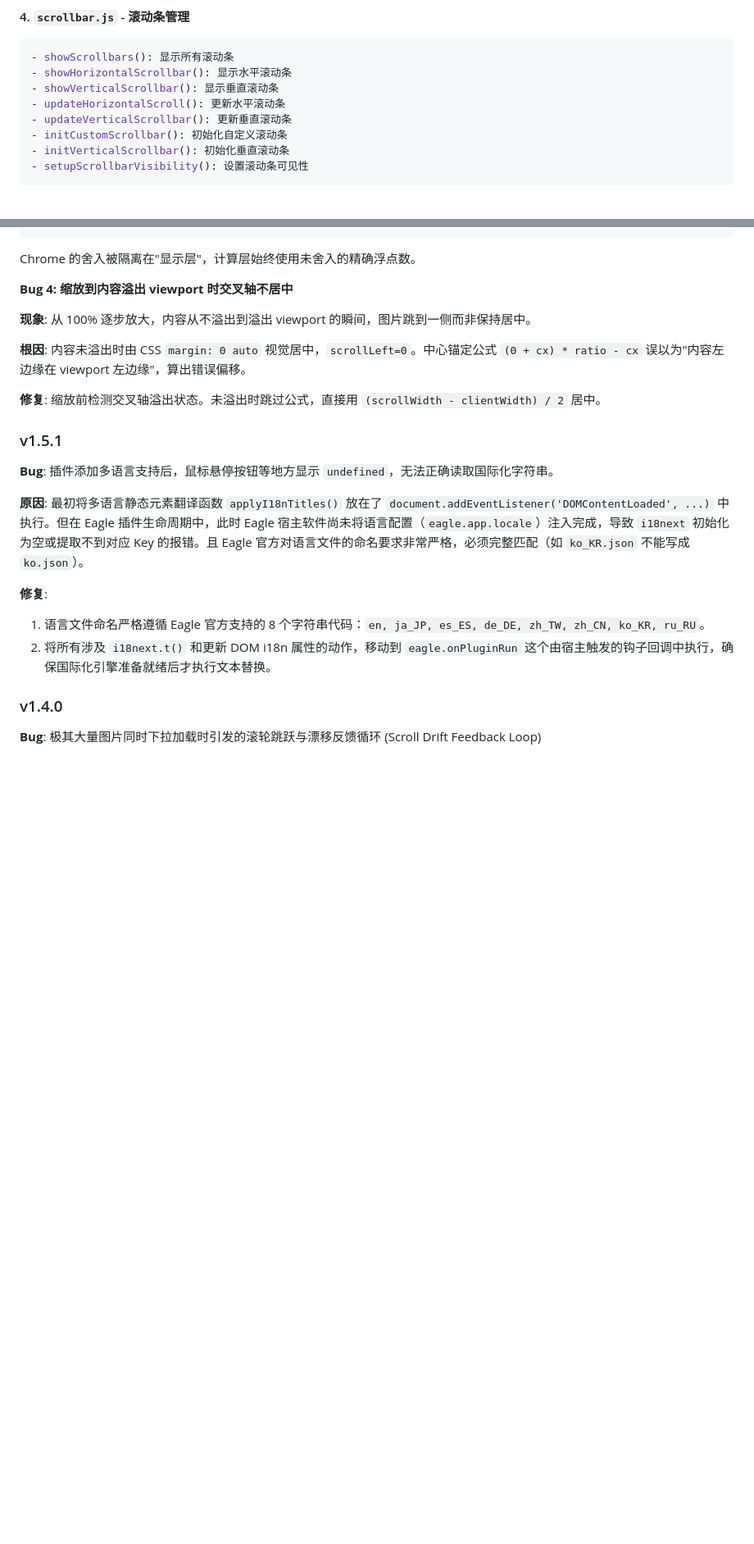
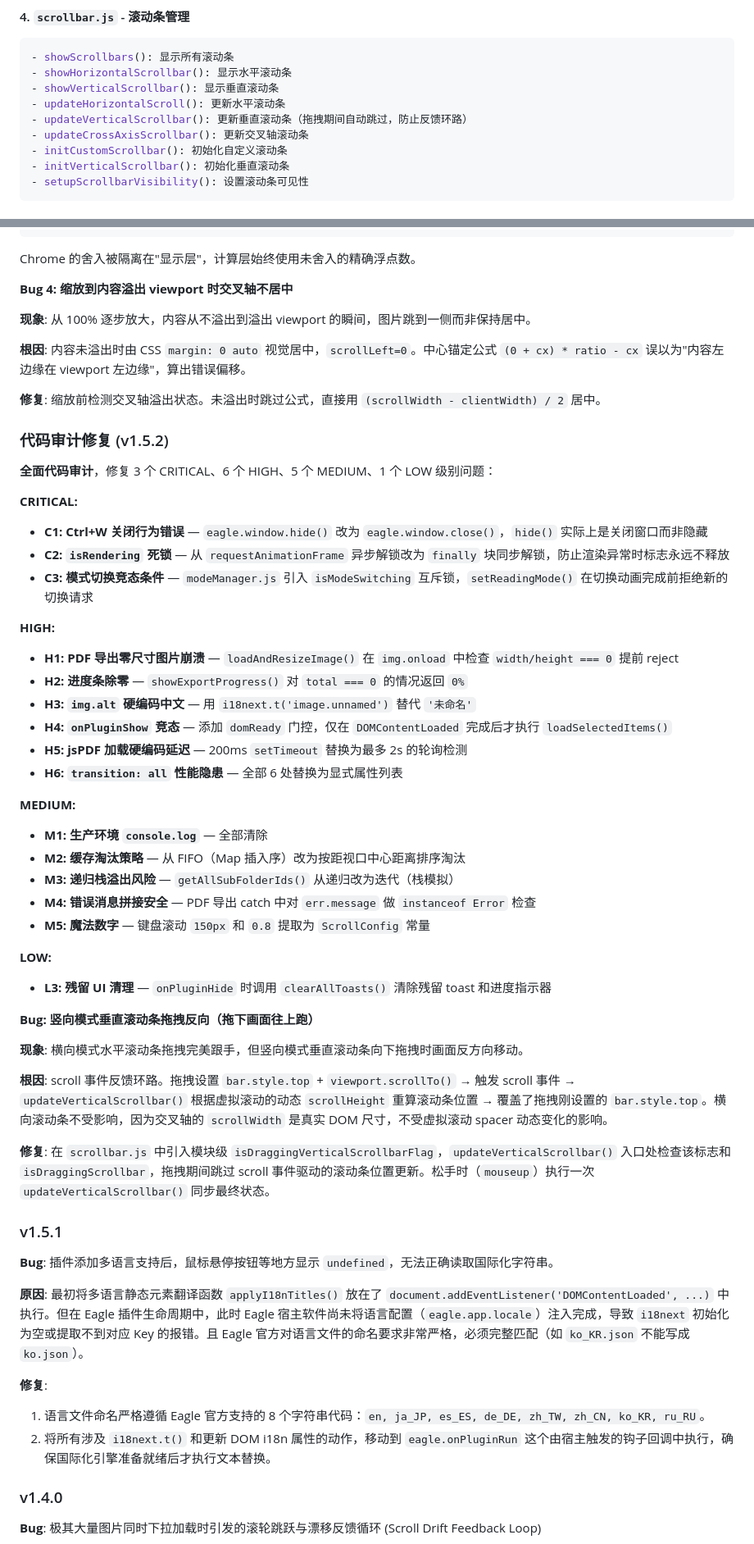
Before and after one commit to Jiaheliu137/MangaStream, a Markdown page: DEVELOPER.md, 2 parts joined by grey strips. Shown at 82% size. Drawn GitHub-style; blank space fills up the shorter version.

```diff
--- a/DEVELOPER.md
+++ b/DEVELOPER.md
@@ -73,7 +74,8 @@ js/
 - showHorizontalScrollbar(): 显示水平滚动条
 - showVerticalScrollbar(): 显示垂直滚动条
 - updateHorizontalScroll(): 更新水平滚动条
-- updateVerticalScrollbar(): 更新垂直滚动条
+- updateVerticalScrollbar(): 更新垂直滚动条（拖拽期间自动跳过，防止反馈环路）
+- updateCrossAxisScrollbar(): 更新交叉轴滚动条
 - initCustomScrollbar(): 初始化自定义滚动条
 - initVerticalScrollbar(): 初始化垂直滚动条
 - setupScrollbarVisibility(): 设置滚动条可见性
@@ -409,6 +422,41 @@ Chrome 的舍入被隔离在"显示层"，计算层始终使用未舍入的精
 **根因**: 内容未溢出时由 CSS `margin: 0 auto` 视觉居中，`scrollLeft=0`。中心锚定公式 `(0 + cx) * ratio - cx` 误以为"内容左边缘在 viewport 左边缘"，算出错误偏移。
 
 **修复**: 缩放前检测交叉轴溢出状态。未溢出时跳过公式，直接用 `(scrollWidth - clientWidth) / 2` 居中。
+
+### 代码审计修复 (v1.5.2)
+
+**全面代码审计**，修复 3 个 CRITICAL、6 个 HIGH、5 个 MEDIUM、1 个 LOW 级别问题：
+
+**CRITICAL:**
+- **C1: Ctrl+W 关闭行为错误** — `eagle.window.hide()` 改为 `eagle.window.close()`，`hide()` 实际上是关闭窗口而非隐藏
+- **C2: `isRendering` 死锁** — 从 `requestAnimationFrame` 异步解锁改为 `finally` 块同步解锁，防止渲染异常时标志永远不释放
+- **C3: 模式切换竞态条件** — `modeManager.js` 引入 `isModeSwitching` 互斥锁，`setReadingMode()` 在切换动画完成前拒绝新的切换请求
+
+**HIGH:**
+- **H1: PDF 导出零尺寸图片崩溃** — `loadAndResizeImage()` 在 `img.onload` 中检查 `width/height === 0` 提前 reject
+- **H2: 进度条除零** — `showExportProgress()` 对 `total === 0` 的情况返回 `0%`
+- **H3: `img.alt` 硬编码中文** — 用 `i18next.t('image.unnamed')` 替代 `'未命名'`
+- **H4: `onPluginShow` 竞态** — 添加 `domReady` 门控，仅在 `DOMContentLoaded` 完成后才执行 `loadSelectedItems()`
+- **H5: jsPDF 加载硬编码延迟** — 200ms `setTimeout` 替换为最多 2s 的轮询检测
+- **H6: `transition: all` 性能隐患** — 全部 6 处替换为显式属性列表
+
+**MEDIUM:**
+- **M1: 生产环境 `console.log`** — 全部清除
+- **M2: 缓存淘汰策略** — 从 FIFO（Map 插入序）改为按距视口中心距离排序淘汰
+- **M3: 递归栈溢出风险** — `getAllSubFolderIds()` 从递归改为迭代（栈模拟）
+- **M4: 错误消息拼接安全** — PDF 导出 catch 中对 `err.message` 做 `instanceof Error` 检查
+- **M5: 魔法数字** — 键盘滚动 `150px` 和 `0.8` 提取为 `ScrollConfig` 常量
+
+**LOW:**
+- **L3: 残留 UI 清理** — `onPluginHide` 时调用 `clearAllToasts()` 清除残留 toast 和进度指示器
+
+**Bug: 竖向模式垂直滚动条拖拽反向（拖下画面往上跑）**
+
+**现象**: 横向模式水平滚动条拖拽完美跟手，但竖向模式垂直滚动条向下拖拽时画面反方向移动。
+
+**根因**: scroll 事件反馈环路。拖拽设置 `bar.style.top` + `viewport.scrollTo()` → 触发 scroll 事件 → `updateVerticalScrollbar()` 根据虚拟滚动的动态 `scrollHeight` 重算滚动条位置 → 覆盖了拖拽刚设置的 `bar.style.top`。横向滚动条不受影响，因为交叉轴的 `scrollWidth` 是真实 DOM 尺寸，不受虚拟滚动 spacer 动态变化的影响。
+
+**修复**: 在 `scrollbar.js` 中引入模块级 `isDraggingVerticalScrollbarFlag`，`updateVerticalScrollbar()` 入口处检查该标志和 `isDraggingScrollbar`，拖拽期间跳过 scroll 事件驱动的滚动条位置更新。松手时（`mouseup`）执行一次 `updateVerticalScrollbar()` 同步最终状态。
 
 ### v1.5.1
 **Bug**: 插件添加多语言支持后，鼠标悬停按钮等地方显示 `undefined`，无法正确读取国际化字符串。
```
Also changed, not shown: other parts of DEVELOPER.md (+21 -9 lines).
